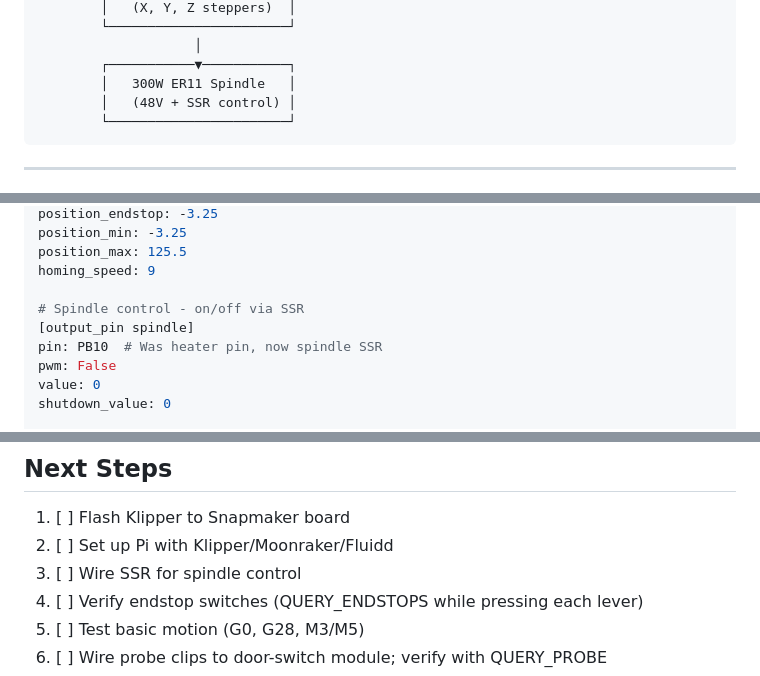
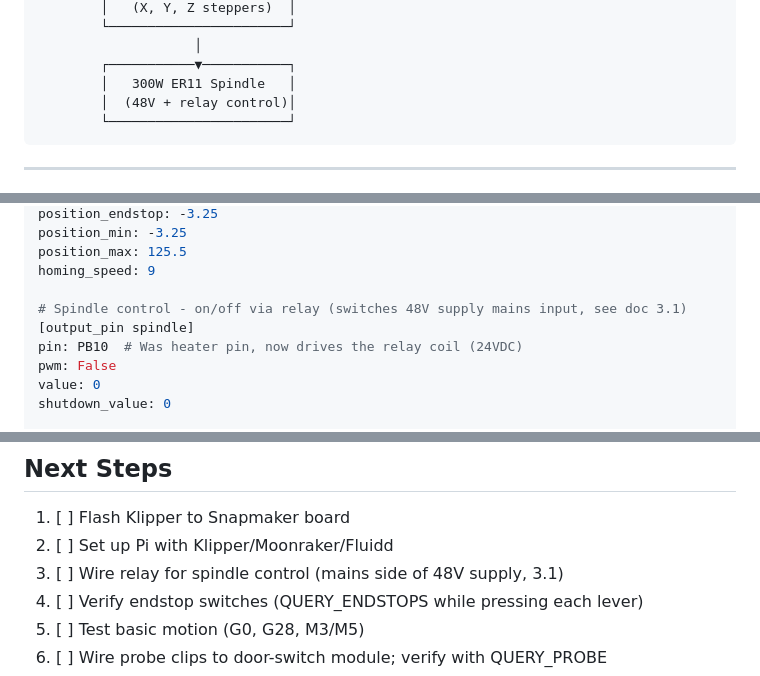
Before and after one commit to isaacphi/pcb-mill, a Markdown page: docs/remote-cnc-workflow.md, 3 parts joined by grey strips. Drawn GitHub-style.

````diff
--- a/docs/remote-cnc-workflow.md
+++ b/docs/remote-cnc-workflow.md
@@ -44,7 +44,7 @@ Your Laptop/Phone
                     │
         ┌───────────▼───────────┐
         │   300W ER11 Spindle   │
-        │   (48V + SSR control) │
+        │  (48V + relay control)│
         └───────────────────────┘
 ```
 
@@ -236,9 +236,9 @@ position_min: -3.25
 position_max: 125.5
 homing_speed: 9
 
-# Spindle control - on/off via SSR
+# Spindle control - on/off via relay (switches 48V supply mains input, see doc 3.1)
 [output_pin spindle]
-pin: PB10  # Was heater pin, now spindle SSR
+pin: PB10  # Was heater pin, now drives the relay coil (24VDC)
 pwm: False
 value: 0
 shutdown_value: 0
@@ -814,7 +828,7 @@ Or pre-segment in `mill.py` output (modify gerber2gcode to emit G1 instead of G2
 
 1. [ ] Flash Klipper to Snapmaker board
 2. [ ] Set up Pi with Klipper/Moonraker/Fluidd
-3. [ ] Wire SSR for spindle control
+3. [ ] Wire relay for spindle control (mains side of 48V supply, 3.1)
 4. [ ] Verify endstop switches (QUERY_ENDSTOPS while pressing each lever)
 5. [ ] Test basic motion (G0, G28, M3/M5)
 6. [ ] Wire probe clips to door-switch module; verify with QUERY_PROBE
````
Also changed, not shown: other parts of docs/remote-cnc-workflow.md (+38 -24 lines), docs/octopi-dual-stack.md (+2 -2 lines).
